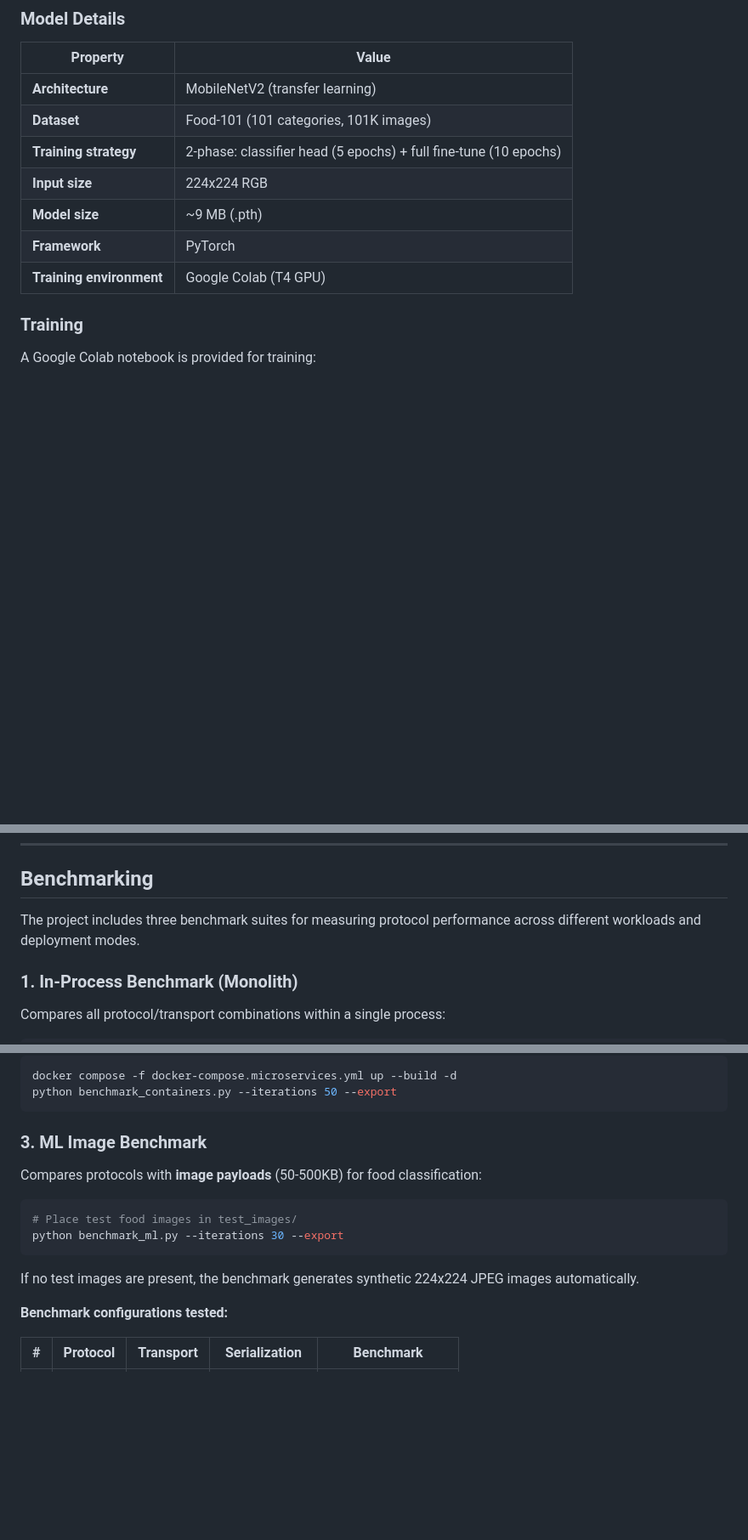
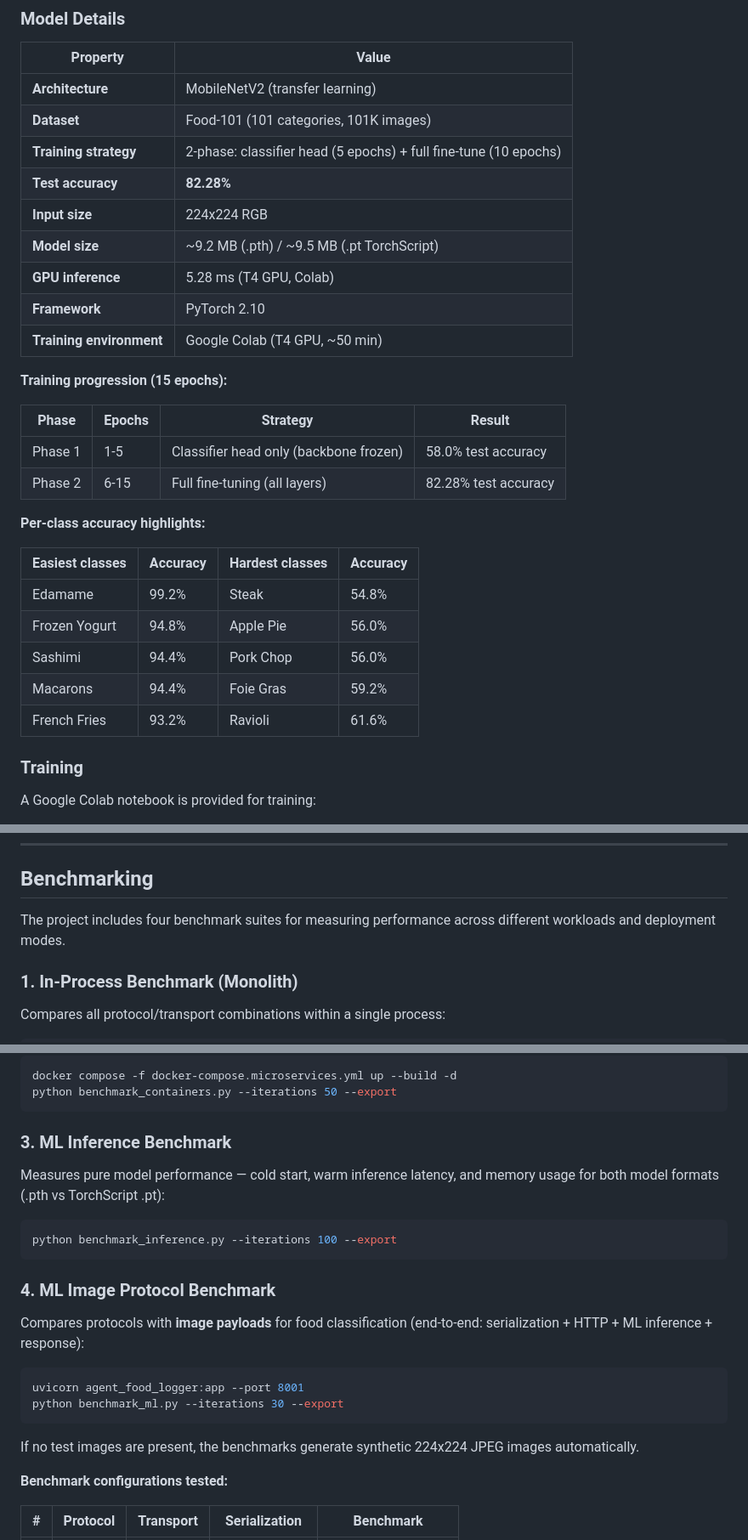
Before and after one commit to paolotesta001/Scalable-AI-platform-Kubernates-ML-, a Markdown page: README.md, 3 parts joined by grey strips. Shown at 85% size. Drawn GitHub-style; blank space fills up the shorter version.

````diff
--- a/README.md
+++ b/README.md
@@ -138,10 +138,29 @@ The Food Logger agent includes an ML-powered image classification pipeline for i
 | **Architecture** | MobileNetV2 (transfer learning) |
 | **Dataset** | Food-101 (101 categories, 101K images) |
 | **Training strategy** | 2-phase: classifier head (5 epochs) + full fine-tune (10 epochs) |
+| **Test accuracy** | **82.28%** |
 | **Input size** | 224x224 RGB |
-| **Model size** | ~9 MB (.pth) |
-| **Framework** | PyTorch |
-| **Training environment** | Google Colab (T4 GPU) |
+| **Model size** | ~9.2 MB (.pth) / ~9.5 MB (.pt TorchScript) |
+| **GPU inference** | 5.28 ms (T4 GPU, Colab) |
+| **Framework** | PyTorch 2.10 |
+| **Training environment** | Google Colab (T4 GPU, ~50 min) |
+
+**Training progression (15 epochs):**
+
+| Phase | Epochs | Strategy | Result |
+|-------|--------|----------|--------|
+| Phase 1 | 1-5 | Classifier head only (backbone frozen) | 58.0% test accuracy |
+| Phase 2 | 6-15 | Full fine-tuning (all layers) | 82.28% test accuracy |
+
+**Per-class accuracy highlights:**
+
+| Easiest classes | Accuracy | Hardest classes | Accuracy |
+|----------------|----------|----------------|----------|
+| Edamame | 99.2% | Steak | 54.8% |
+| Frozen Yogurt | 94.8% | Apple Pie | 56.0% |
+| Sashimi | 94.4% | Pork Chop | 56.0% |
+| Macarons | 94.4% | Foie Gras | 59.2% |
+| French Fries | 93.2% | Ravioli | 61.6% |
 
 ### Training
 
@@ -473,7 +537,7 @@ JSON-formatted logs compatible with Docker log drivers, Loki, and CloudWatch. En
 
 ## Benchmarking
 
-The project includes three benchmark suites for measuring protocol performance across different workloads and deployment modes.
+The project includes four benchmark suites for measuring performance across different workloads and deployment modes.
 
 ### 1. In-Process Benchmark (Monolith)
 
@@ -492,16 +556,24 @@ docker compose -f docker-compose.microservices.yml up --build -d
 python benchmark_containers.py --iterations 50 --export
 ```
 
-### 3. ML Image Benchmark
+### 3. ML Inference Benchmark
 
-Compares protocols with **image payloads** (50-500KB) for food classification:
+Measures pure model performance — cold start, warm inference latency, and memory usage for both model formats (.pth vs TorchScript .pt):
 
 ```bash
-# Place test food images in test_images/
+python benchmark_inference.py --iterations 100 --export
+```
+
+### 4. ML Image Protocol Benchmark
+
+Compares protocols with **image payloads** for food classification (end-to-end: serialization + HTTP + ML inference + response):
+
+```bash
+uvicorn agent_food_logger:app --port 8001
 python benchmark_ml.py --iterations 30 --export
 ```
 
-If no test images are present, the benchmark generates synthetic 224x224 JPEG images automatically.
+If no test images are present, the benchmarks generate synthetic 224x224 JPEG images automatically.
 
 **Benchmark configurations tested:**
 
````
Also changed, not shown: other parts of README.md (+69 -5 lines).
